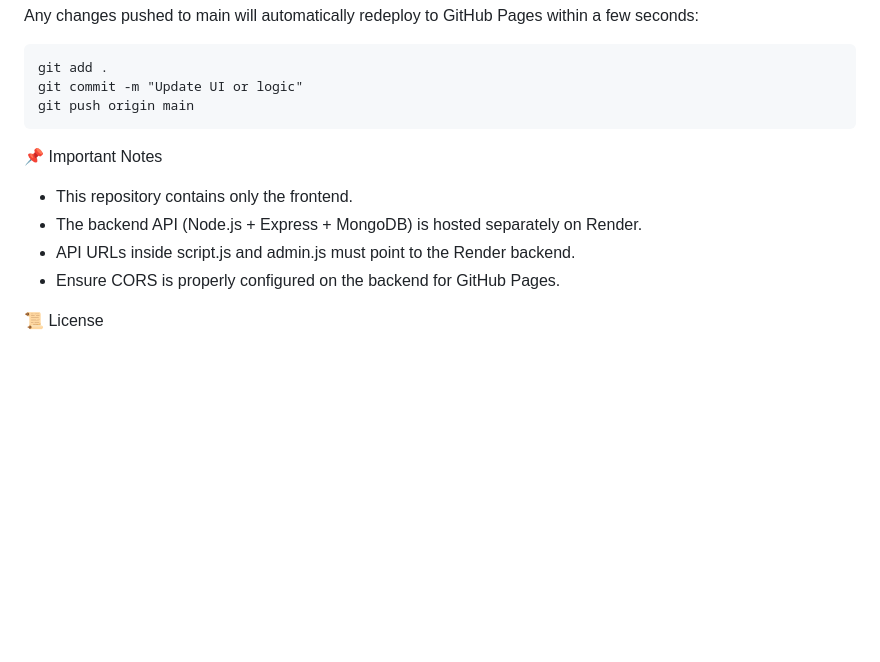
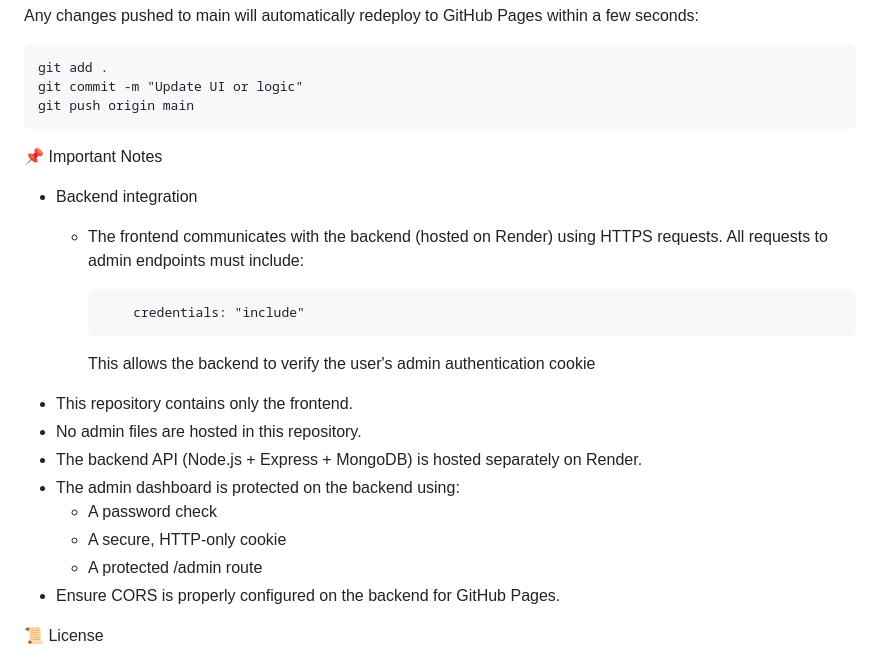
Before and after one commit to JessicaDixie/Wedding-Bells, a Markdown page: README.md, the part around one of its changes. Drawn GitHub-style; blank space fills up the shorter version.

```diff
--- a/README.md
+++ b/README.md
@@ -92,9 +78,18 @@ Any changes pushed to main will automatically redeploy to GitHub Pages within a
 
 
 📌 Important Notes
+- Backend integration
+  * The frontend communicates with the backend (hosted on Render) using HTTPS requests. All requests to admin endpoints must include:
+
+            credentials: "include"
+    This allows the backend to verify the user's admin authentication cookie
 - This repository contains only the frontend.
+- No admin files are hosted in this repository.
 - The backend API (Node.js + Express + MongoDB) is hosted separately on Render.
-- API URLs inside script.js and admin.js must point to the Render backend.
+- The admin dashboard is protected on the backend using:
+  * A password check
+  * A secure, HTTP-only cookie
+  * A protected /admin route
 - Ensure CORS is properly configured on the backend for GitHub Pages.
 
 
```
Also changed, not shown: other parts of README.md (+4 -18 lines).
